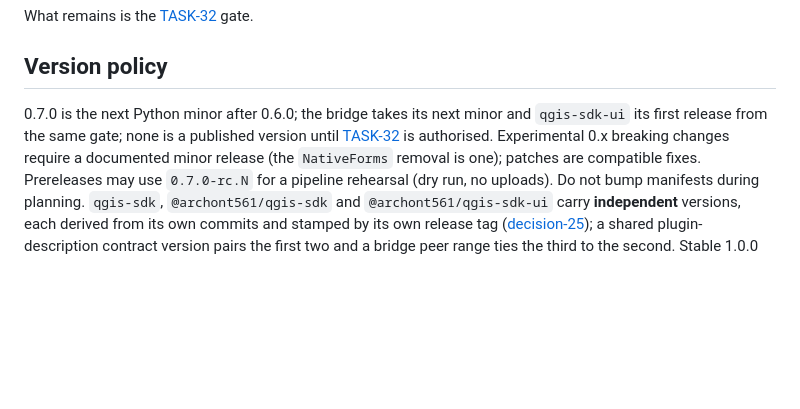
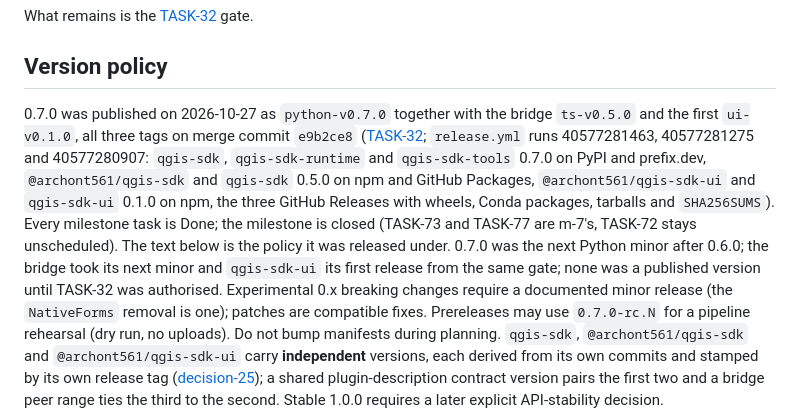
Before and after one commit to Archont561/qgis-sdk, a Markdown page: backlog/milestones/m-6 - 0.7.0-—-ui-toolkit-parameter-kinds,-curated-compon.md, the part around the change. Rendered like a GitHub page; blank space fills up the shorter version.

Commit message:
docs(backlog): close TASK-32 and m-6 after the 0.7.0 triple release
The annotated tags python-v0.7.0, ts-v0.5.0 and ui-v0.1.0 on e9b2ce8
(the stamp, PR #118) ran release.yml 40577281463, 40577281275 and
40577280907, all green. doc-14 records what the registries serve - the
three 0.7.0 distributions on PyPI with the hashes built in the gate,
@archont561/qgis-sdk and qgis-sdk 0.5.0, and the first
@archont561/qgis-sdk-ui and qgis-sdk-ui 0.1.0 on npm - the three GitHub
Releases, and the owner-side follow-up (deprecate the 0.0.0 placeholders).
One sentence of the gate record is corrected: HOST_FINGERPRINT did move
since 0.6.0 (additive host operations); protocol and schema version are
what stayed at 1.

TASK-32 is Done with AC 4 checked; the m-6 body opens its version policy
with the release, as m-5 does.

Co-authored-by: arena-agent <297053741+arena-agent@users.noreply.github.com>

```diff
--- a/backlog/milestones/m-6 - 0.7.0-—-ui-toolkit-parameter-kinds,-curated-compon.md
+++ b/backlog/milestones/m-6 - 0.7.0-—-ui-toolkit-parameter-kinds,-curated-compon.md
@@ -151,9 +151,19 @@ What remains is the [TASK-32](../tasks/task-32%20-%20Prepare-and-qualify-0.7.0-r
 
 ## Version policy
 
-0.7.0 is the next Python minor after 0.6.0; the bridge takes its next minor
-and `qgis-sdk-ui` its first release from the same gate; none is a published
-version until [TASK-32](../tasks/task-32%20-%20Prepare-and-qualify-0.7.0-release.md) is authorised. Experimental 0.x breaking changes
+0.7.0 was published on 2026-10-27 as `python-v0.7.0` together with the
+bridge `ts-v0.5.0` and the first `ui-v0.1.0`, all three tags on merge commit
+`e9b2ce8` ([TASK-32](../tasks/task-32%20-%20Prepare-and-qualify-0.7.0-release.md);
+`release.yml` runs 40577281463, 40577281275 and 40577280907: `qgis-sdk`,
+`qgis-sdk-runtime` and `qgis-sdk-tools` 0.7.0 on PyPI and prefix.dev,
+`@archont561/qgis-sdk` and `qgis-sdk` 0.5.0 on npm and GitHub Packages,
+`@archont561/qgis-sdk-ui` and `qgis-sdk-ui` 0.1.0 on npm, the three GitHub
+Releases with wheels, Conda packages, tarballs and `SHA256SUMS`). Every
+milestone task is Done; the milestone is closed (TASK-73 and TASK-77 are
+m-7's, TASK-72 stays unscheduled). The text below is the policy it was
+released under. 0.7.0 was the next Python minor after 0.6.0; the bridge
+took its next minor and `qgis-sdk-ui` its first release from the same
+gate; none was a published version until TASK-32 was authorised. Experimental 0.x breaking changes
 require a documented minor release (the `NativeForms` removal is one);
 patches are compatible fixes. Prereleases may use `0.7.0-rc.N` for a pipeline
 rehearsal (dry run, no uploads). Do not bump manifests during planning.
```
Also changed, not shown: backlog/tasks/task-32 - Prepare-and-qualify-0.7.0-release.md (+6 -4 lines), 1 other file.
